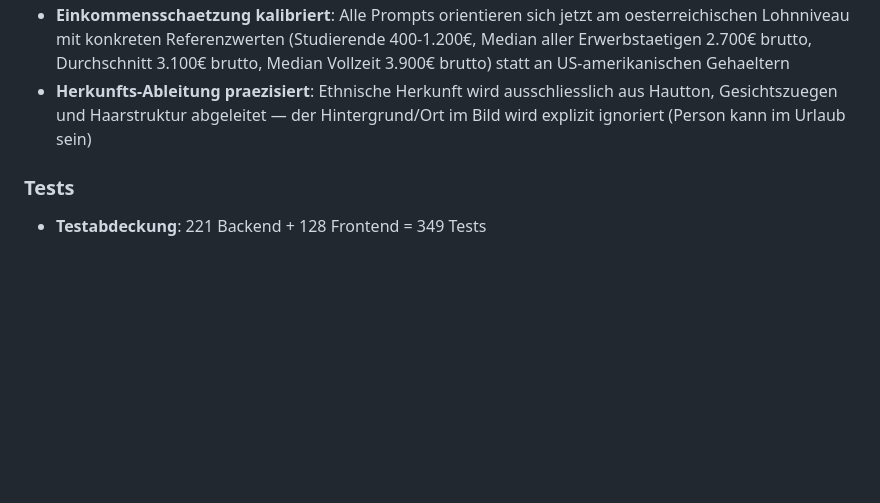
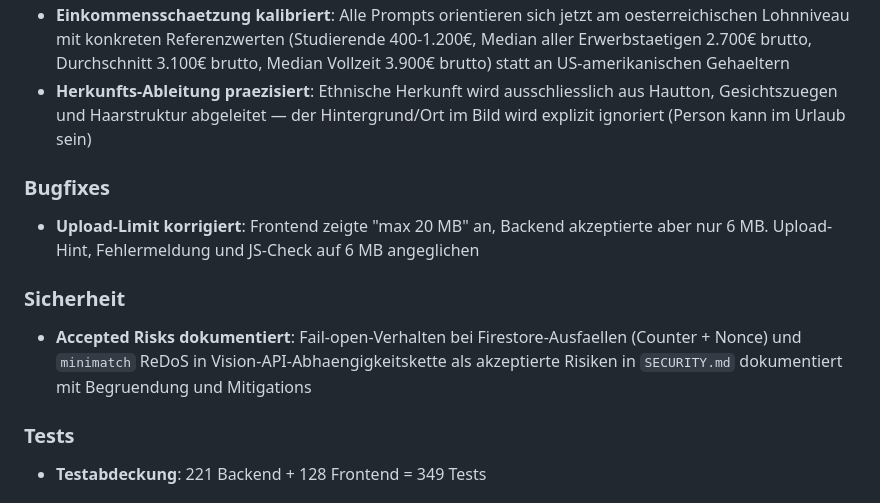
Before and after one commit to MechanikGamer/malzime, a Markdown page: CHANGELOG.md, the part around the change. GitHub-like rendering; blank space fills up the shorter version.

Commit message:
Update changelog with upload limit fix and accepted risks
Co-Authored-By: Claude Opus 4.6 <noreply@anthropic.com>

```diff
--- a/CHANGELOG.md
+++ b/CHANGELOG.md
@@ -19,6 +19,14 @@ Wartungsmodus-Modal, Prompt-Verbesserungen und Backend-Hardening.
 - **Altersschaetzung bei gestylten Jugendlichen verbessert**: Bildbeschreibungs-Prompt trennt jetzt Makeup/Styling explizit von natuerlichen Gesichtszuegen. Zusaetzlich werden Koerperproportionen beschrieben die Schminke nicht veraendert (Handgroesse, Handgelenke, Schulterbreite, Kopf-zu-Koerper-Verhaeltnis). Profil-Prompts ignorieren kosmetische Reife bei der Altersschaetzung — Knochenstruktur und Entwicklungsstand zaehlen
 - **Einkommensschaetzung kalibriert**: Alle Prompts orientieren sich jetzt am oesterreichischen Lohnniveau mit konkreten Referenzwerten (Studierende 400-1.200€, Median aller Erwerbstaetigen 2.700€ brutto, Durchschnitt 3.100€ brutto, Median Vollzeit 3.900€ brutto) statt an US-amerikanischen Gehaeltern
 - **Herkunfts-Ableitung praezisiert**: Ethnische Herkunft wird ausschliesslich aus Hautton, Gesichtszuegen und Haarstruktur abgeleitet — der Hintergrund/Ort im Bild wird explizit ignoriert (Person kann im Urlaub sein)
+
+### Bugfixes
+
+- **Upload-Limit korrigiert**: Frontend zeigte "max 20 MB" an, Backend akzeptierte aber nur 6 MB. Upload-Hint, Fehlermeldung und JS-Check auf 6 MB angeglichen
+
+### Sicherheit
+
+- **Accepted Risks dokumentiert**: Fail-open-Verhalten bei Firestore-Ausfaellen (Counter + Nonce) und `minimatch` ReDoS in Vision-API-Abhaengigkeitskette als akzeptierte Risiken in `SECURITY.md` dokumentiert mit Begruendung und Mitigations
 
 ### Tests
 
```
